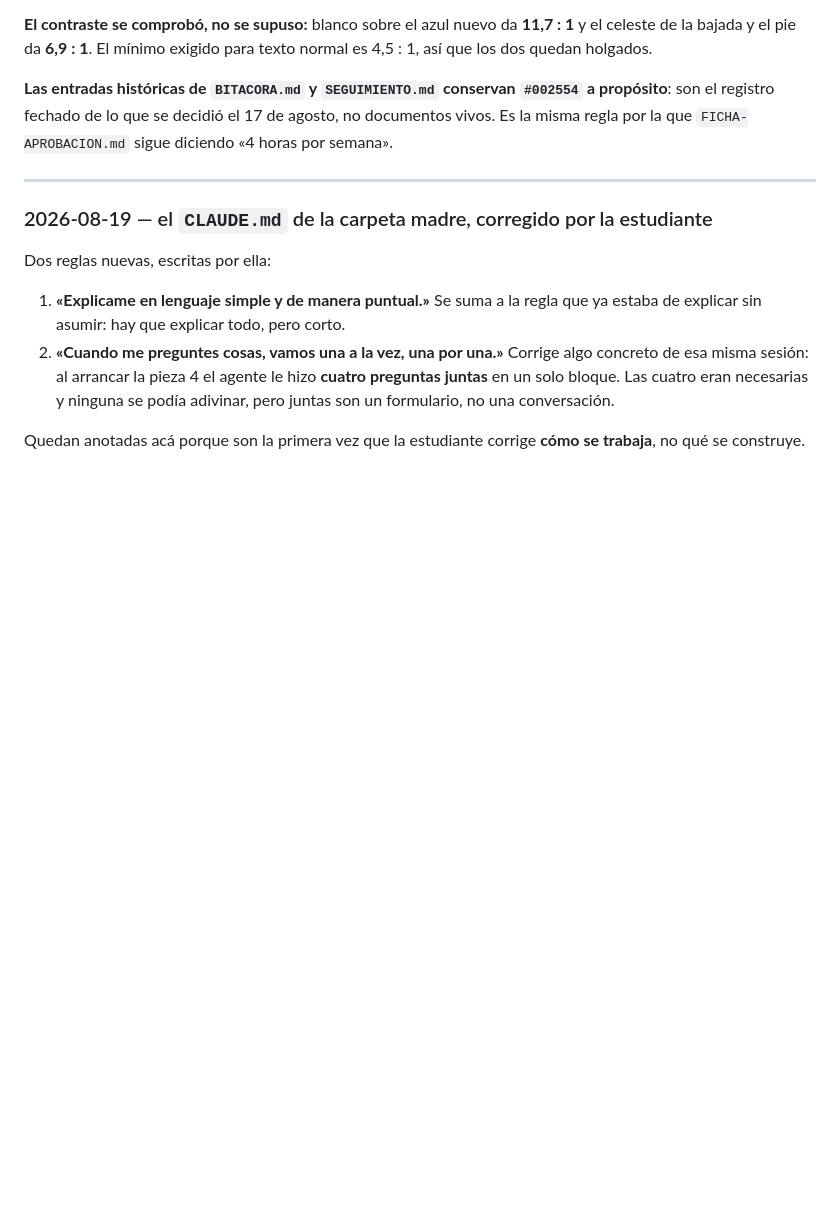
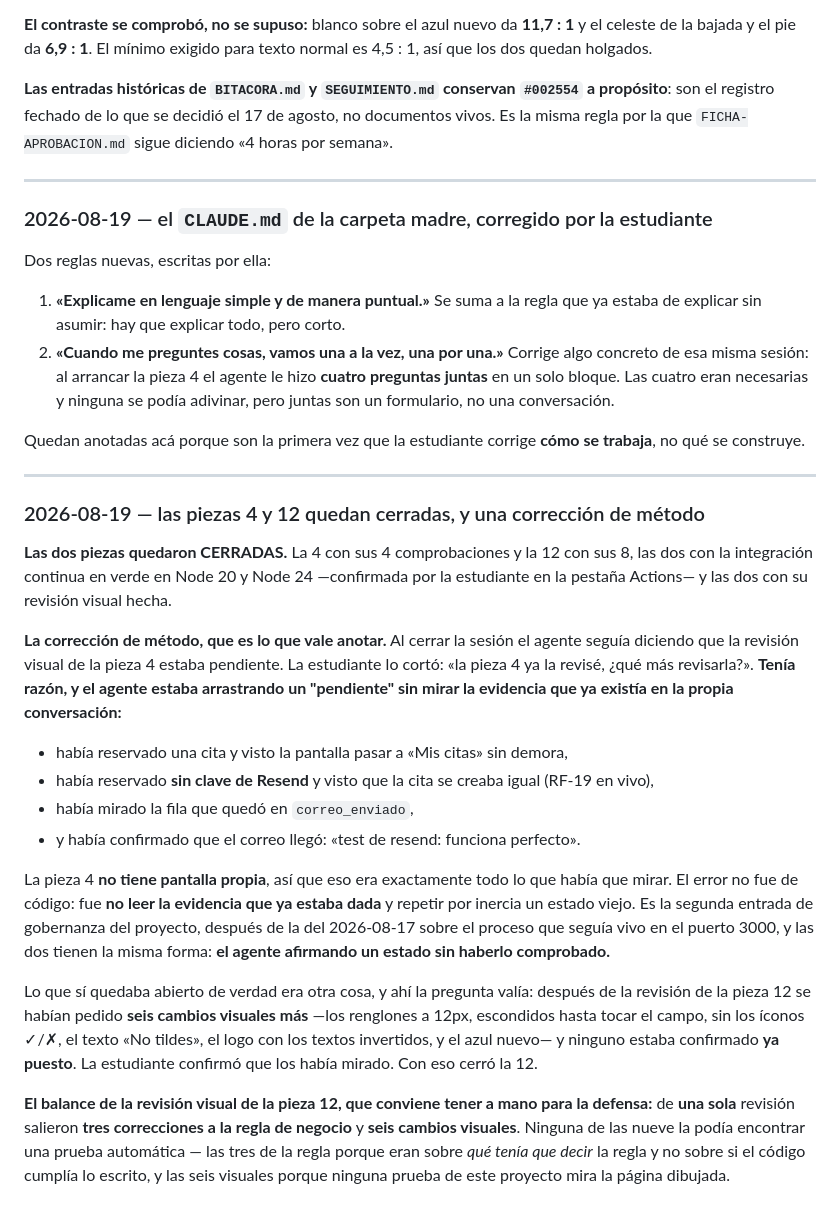
Before and after one commit to melalo/cenfotecProyectoFinalCC, a Markdown page: BITACORA.md, the part around the change. GitHub-like rendering; blank space fills up the shorter version.

```diff
--- a/BITACORA.md
+++ b/BITACORA.md
@@ -1209,3 +1209,39 @@ Dos reglas nuevas, escritas por ella:
 
 Quedan anotadas acá porque son la primera vez que la estudiante corrige **cómo se trabaja**, no qué
 se construye.
+
+---
+
+### 2026-08-19 — las piezas 4 y 12 quedan cerradas, y una corrección de método
+
+**Las dos piezas quedaron CERRADAS.** La 4 con sus 4 comprobaciones y la 12 con sus 8, las dos con la
+integración continua en verde en Node 20 y Node 24 —confirmada por la estudiante en la pestaña
+Actions— y las dos con su revisión visual hecha.
+
+**La corrección de método, que es lo que vale anotar.** Al cerrar la sesión el agente seguía
+diciendo que la revisión visual de la pieza 4 estaba pendiente. La estudiante lo cortó: «la pieza 4
+ya la revisé, ¿qué más revisarla?». **Tenía razón, y el agente estaba arrastrando un "pendiente" sin
+mirar la evidencia que ya existía en la propia conversación:**
+
+- había reservado una cita y visto la pantalla pasar a «Mis citas» sin demora,
+- había reservado **sin clave de Resend** y visto que la cita se creaba igual (RF-19 en vivo),
+- había mirado la fila que quedó en `correo_enviado`,
+- y había confirmado que el correo llegó: «test de resend: funciona perfecto».
+
+La pieza 4 **no tiene pantalla propia**, así que eso era exactamente todo lo que había que mirar. El
+error no fue de código: fue **no leer la evidencia que ya estaba dada** y repetir por inercia un
+estado viejo. Es la segunda entrada de gobernanza del proyecto, después de la del 2026-08-17 sobre el
+proceso que seguía vivo en el puerto 3000, y las dos tienen la misma forma: **el agente afirmando un
+estado sin haberlo comprobado.**
+
+Lo que sí quedaba abierto de verdad era otra cosa, y ahí la pregunta valía: después de la revisión de
+la pieza 12 se habían pedido **seis cambios visuales más** —los renglones a 12px, escondidos hasta
+tocar el campo, sin los íconos ✓/✗, el texto «No tildes», el logo con los textos invertidos, y el
+azul nuevo— y ninguno estaba confirmado **ya puesto**. La estudiante confirmó que los había mirado.
+Con eso cerró la 12.
+
+**El balance de la revisión visual de la pieza 12, que conviene tener a mano para la defensa:** de
+**una sola** revisión salieron **tres correcciones a la regla de negocio** y **seis cambios
+visuales**. Ninguna de las nueve la podía encontrar una prueba automática — las tres de la regla
+porque eran sobre *qué tenía que decir* la regla y no sobre si el código cumplía lo escrito, y las
+seis visuales porque ninguna prueba de este proyecto mira la página dibujada.
```
Also changed, not shown: PLAN.md (+30 -4 lines), PROXIMA-SESION.md (+11 -13 lines).
